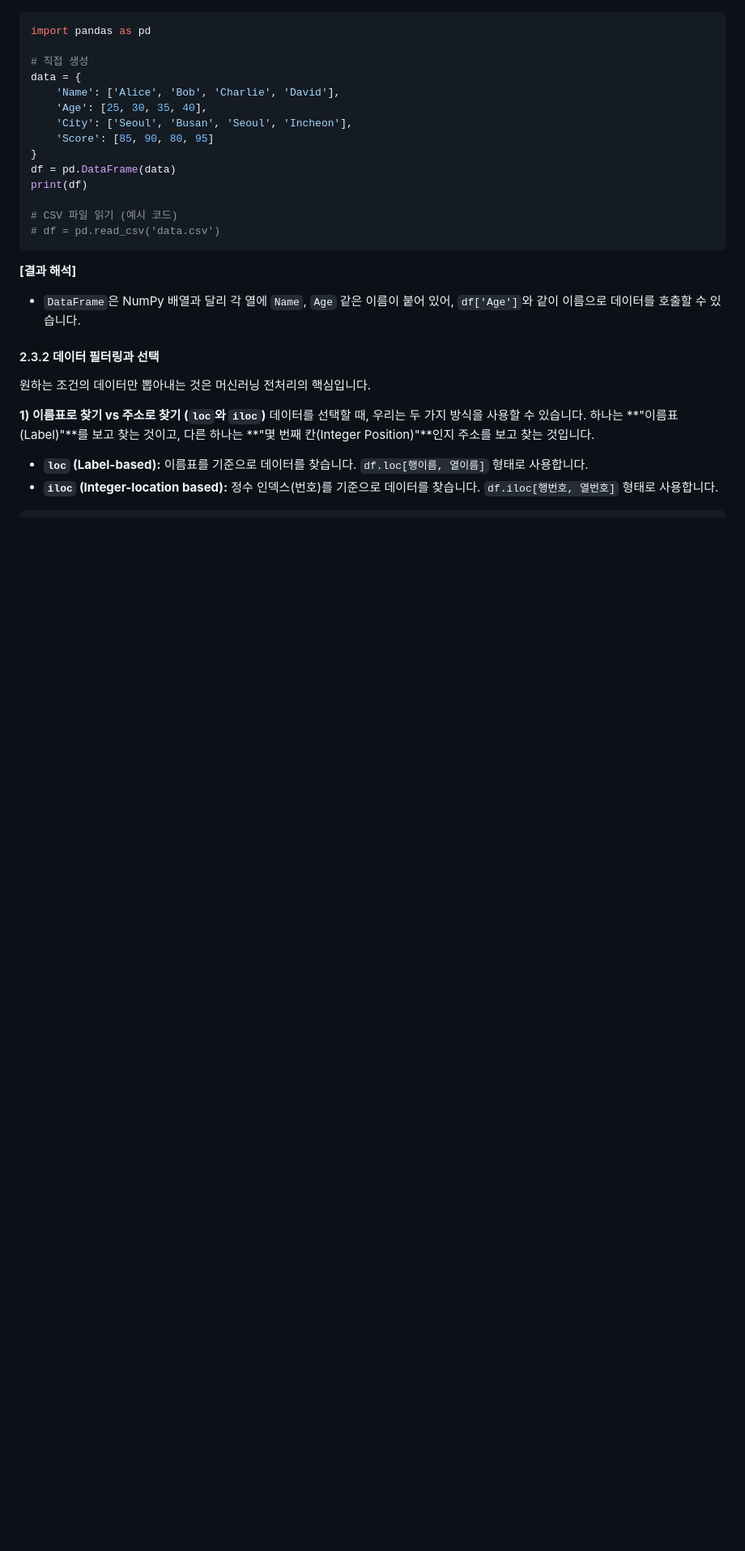
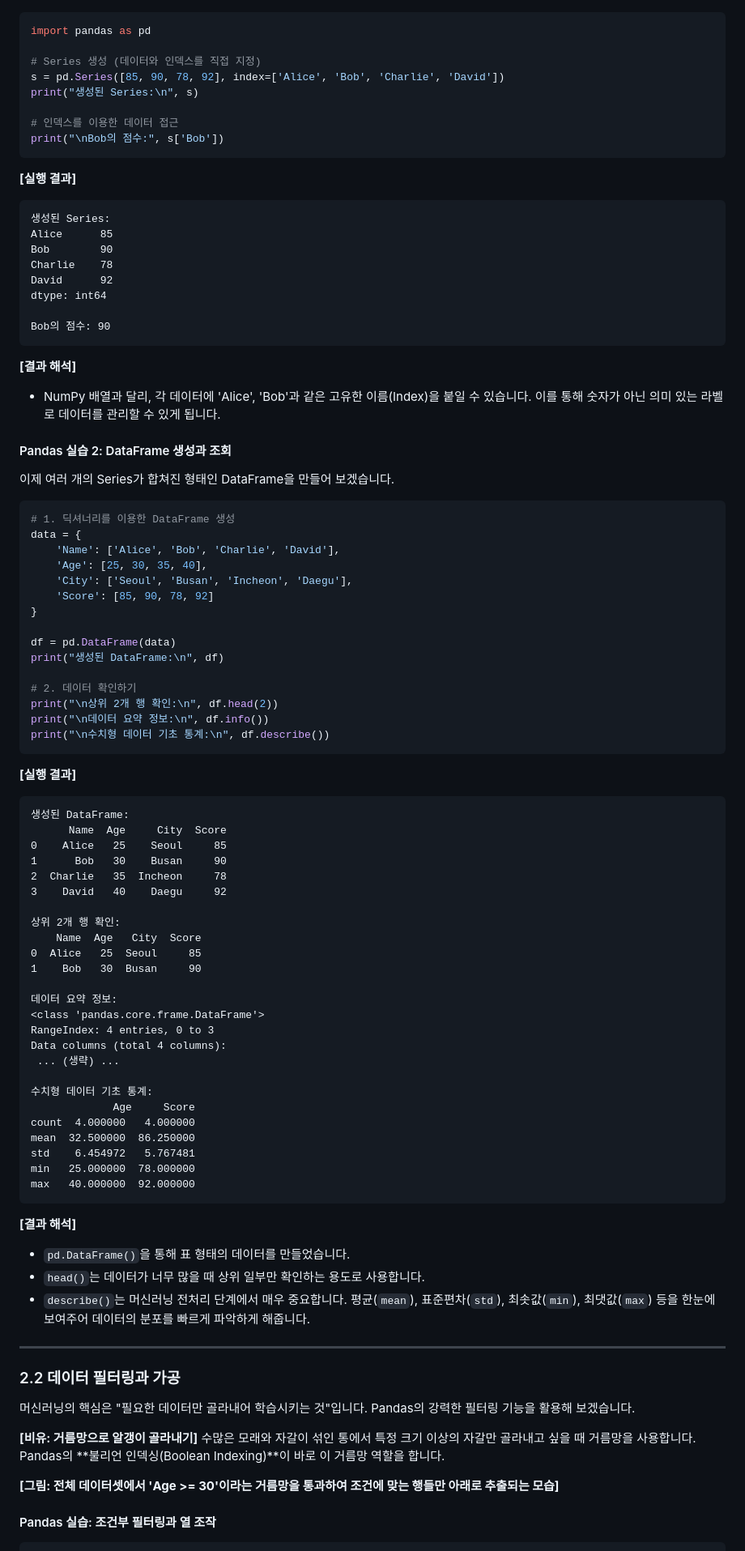
Before and after one commit to sayoon01/ai-books, a Markdown page: 파이썬으로-배우는-머신러닝/chapter-03.md, the part around one of its changes. Shown at 81% size. Rendered like a GitHub page; blank space fills up the shorter version.

Commit message:
feat(파이썬으로-배우는-머신러닝): chapter-03 NumPy와 Pandas

````diff
--- a/파이썬으로-배우는-머신러닝/chapter-03.md
+++ b/파이썬으로-배우는-머신러닝/chapter-03.md
@@ -118,30 +148,96 @@ Pandas의 핵심 구조는 두 가지입니다.
 ```python
 import pandas as pd
 
-# 직접 생성
+# Series 생성 (데이터와 인덱스를 직접 지정)
+s = pd.Series([85, 90, 78, 92], index=['Alice', 'Bob', 'Charlie', 'David'])
+print("생성된 Series:\n", s)
+
+# 인덱스를 이용한 데이터 접근
+print("\nBob의 점수:", s['Bob'])
+```
+
+**[실행 결과]**
+```text
+생성된 Series:
+Alice      85
+Bob        90
+Charlie    78
+David      92
+dtype: int64
+
+Bob의 점수: 90
+```
+
+**[결과 해석]**
+- NumPy 배열과 달리, 각 데이터에 'Alice', 'Bob'과 같은 고유한 이름(Index)을 붙일 수 있습니다. 이를 통해 숫자가 아닌 의미 있는 라벨로 데이터를 관리할 수 있게 됩니다.
+
+#### Pandas 실습 2: DataFrame 생성과 조회
+
+이제 여러 개의 Series가 합쳐진 형태인 DataFrame을 만들어 보겠습니다.
+
+```python
+# 1. 딕셔너리를 이용한 DataFrame 생성
 data = {
     'Name': ['Alice', 'Bob', 'Charlie', 'David'],
     'Age': [25, 30, 35, 40],
-    'City': ['Seoul', 'Busan', 'Seoul', 'Incheon'],
-    'Score': [85, 90, 80, 95]
+    'City': ['Seoul', 'Busan', 'Incheon', 'Daegu'],
+    'Score': [85, 90, 78, 92]
 }
+
 df = pd.DataFrame(data)
-print(df)
+print("생성된 DataFrame:\n", df)
 
-# CSV 파일 읽기 (예시 코드)
-# df = pd.read_csv('data.csv')
+# 2. 데이터 확인하기
+print("\n상위 2개 행 확인:\n", df.head(2))
+print("\n데이터 요약 정보:\n", df.info())
+print("\n수치형 데이터 기초 통계:\n", df.describe())
+```
+
+**[실행 결과]**
+```text
+생성된 DataFrame:
+      Name  Age     City  Score
+0    Alice   25    Seoul     85
+1      Bob   30    Busan     90
+2  Charlie   35  Incheon     78
+3    David   40    Daegu     92
+
+상위 2개 행 확인:
+    Name  Age   City  Score
+0  Alice   25  Seoul     85
+1    Bob   30  Busan     90
+
+데이터 요약 정보:
+<class 'pandas.core.frame.DataFrame'>
+RangeIndex: 4 entries, 0 to 3
+Data columns (total 4 columns):
+ ... (생략) ...
+
+수치형 데이터 기초 통계:
+             Age     Score
+count  4.000000   4.000000
+mean  32.500000  86.250000
+std    6.454972   5.767481
+min   25.000000  78.000000
+max   40.000000  92.000000
 ```
 
 **[결과 해석]**
-- `DataFrame`은 NumPy 배열과 달리 각 열에 `Name`, `Age` 같은 이름이 붙어 있어, `df['Age']`와 같이 이름으로 데이터를 호출할 수 있습니다.
+- `pd.DataFrame()`을 통해 표 형태의 데이터를 만들었습니다.
+- `head()`는 데이터가 너무 많을 때 상위 일부만 확인하는 용도로 사용합니다.
+- `describe()`는 머신러닝 전처리 단계에서 매우 중요합니다. 평균(`mean`), 표준편차(`std`), 최솟값(`min`), 최댓값(`max`) 등을 한눈에 보여주어 데이터의 분포를 빠르게 파악하게 해줍니다.
 
-#### 2.3.2 데이터 필터링과 선택
-원하는 조건의 데이터만 뽑아내는 것은 머신러닝 전처리의 핵심입니다.
+---
 
-**1) 이름표로 찾기 vs 주소로 찾기 (`loc`와 `iloc`)**
-데이터를 선택할 때, 우리는 두 가지 방식을 사용할 수 있습니다. 하나는 **"이름표(Label)"**를 보고 찾는 것이고, 다른 하나는 **"몇 번째 칸(Integer Position)"**인지 주소를 보고 찾는 것입니다.
+### 2.2 데이터 필터링과 가공
 
-- **`loc` (Label-based):** 이름표를 기준으로 데이터를 찾습니다. `df.loc[행이름, 열이름]` 형태로 사용합니다.
-- **`iloc` (Integer-location based):** 정수 인덱스(번호)를 기준으로 데이터를 찾습니다. `df.iloc[행번호, 열번호]` 형태로 사용합니다.
+머신러닝의 핵심은 "필요한 데이터만 골라내어 학습시키는 것"입니다. Pandas의 강력한 필터링 기능을 활용해 보겠습니다.
+
+**[비유: 거름망으로 알갱이 골라내기]**
+수많은 모래와 자갈이 섞인 통에서 특정 크기 이상의 자갈만 골라내고 싶을 때 거름망을 사용합니다. Pandas의 **불리언 인덱싱(Boolean Indexing)**이 바로 이 거름망 역할을 합니다.
+
+**[그림: 전체 데이터셋에서 'Age >= 30'이라는 거름망을 통과하여 조건에 맞는 행들만 아래로 추출되는 모습]**
+
+#### Pandas 실습: 조건부 필터링과 열 조작
 
 ```python
````
Also changed, not shown: other parts of 파이썬으로-배우는-머신러닝/chapter-03.md (+206 -174 lines).
